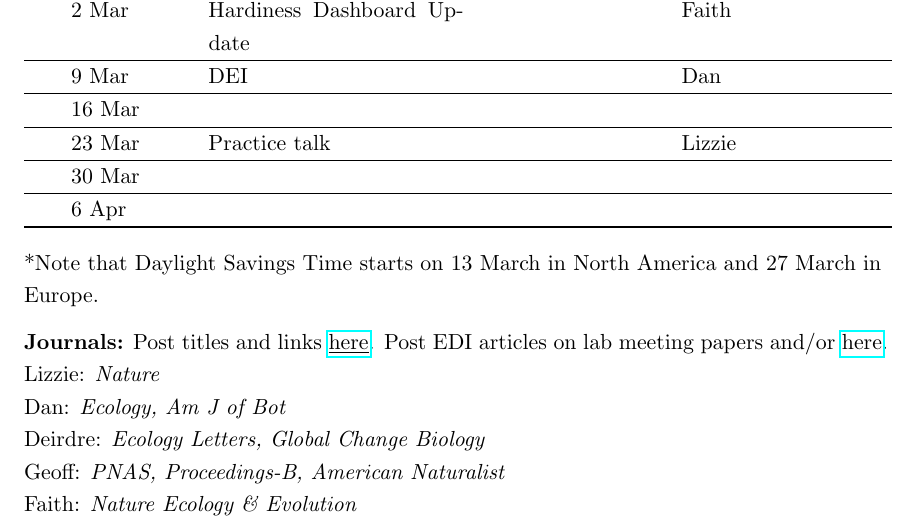
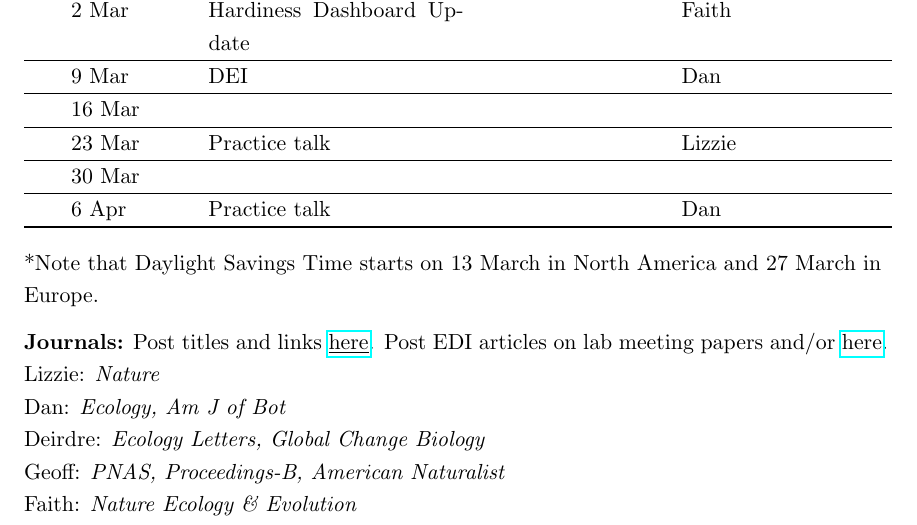
Before and after one commit to temporalecologylab/labgit, a LaTeX document (labmeetings/labmeeting_2022Spring.tex): part of the page, cut so that both start at the same text. Compiled offline with pdfLaTeX.

Commit message:
Updated lab meeting

```diff
--- a/labmeetings/labmeeting_2022Spring.tex
+++ b/labmeetings/labmeeting_2022Spring.tex
@@ -50,7 +50,7 @@ Lab meeting is Wednesdays at 10am PST (1pm EST) \\ % -- FSC 3003
  & 16 Mar &  &    &  \\\hline
  & 23 Mar & Practice talk  &    & Lizzie \\\hline
  & 30 Mar &  &    &  \\\hline
- & 6 Apr &  &    &  \\\hline
+ & 6 Apr & Practice talk  &    & Dan \\\hline
 
 \hline
 \end{tabular}
```
Also changed, not shown: labmeetings/labmeeting_2022Spring.pdf.
